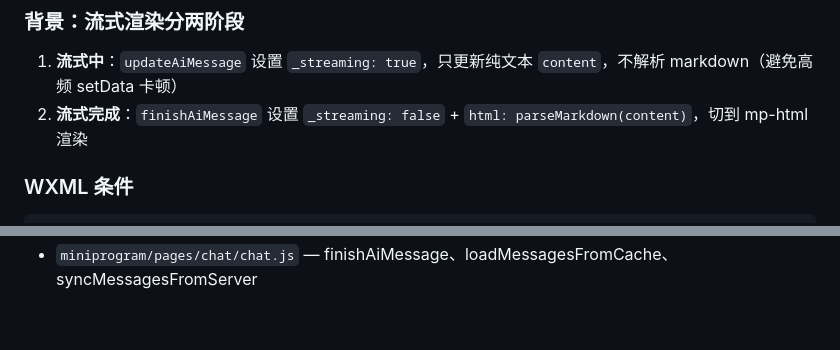
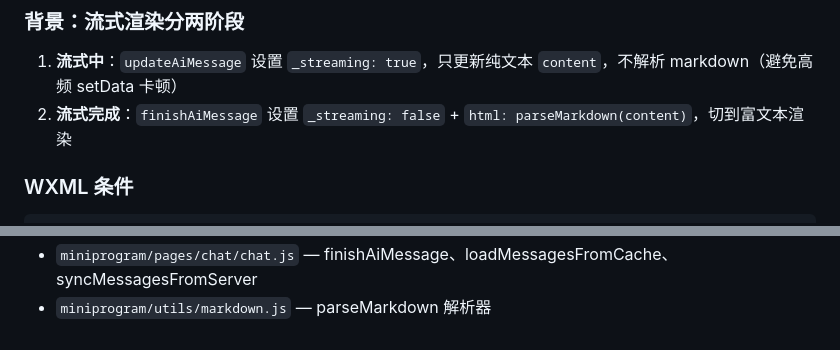
Before and after one commit to Ya97779/fitness_coach_agent, a Markdown page: docs/interview/mp-html-streaming-render-fix.md, 2 parts joined by grey strips. GitHub-like rendering.

```diff
--- a/docs/interview/mp-html-streaming-render-fix.md
+++ b/docs/interview/mp-html-streaming-render-fix.md
@@ -9,7 +9,7 @@
 ### 背景：流式渲染分两阶段
 
 1. **流式中**：`updateAiMessage` 设置 `_streaming: true`，只更新纯文本 `content`，不解析 markdown（避免高频 setData 卡顿）
-2. **流式完成**：`finishAiMessage` 设置 `_streaming: false` + `html: parseMarkdown(content)`，切到 mp-html 渲染
+2. **流式完成**：`finishAiMessage` 设置 `_streaming: false` + `html: parseMarkdown(content)`，切到富文本渲染
 
 ### WXML 条件
 
@@ -99 +76,2 @@ finishAiMessage(msgId) {
 - `miniprogram/pages/chat/chat.js` — finishAiMessage、loadMessagesFromCache、syncMessagesFromServer
+- `miniprogram/utils/markdown.js` — parseMarkdown 解析器
```
Also changed, not shown: other parts of docs/interview/mp-html-streaming-render-fix.md (+33 -56 lines).
